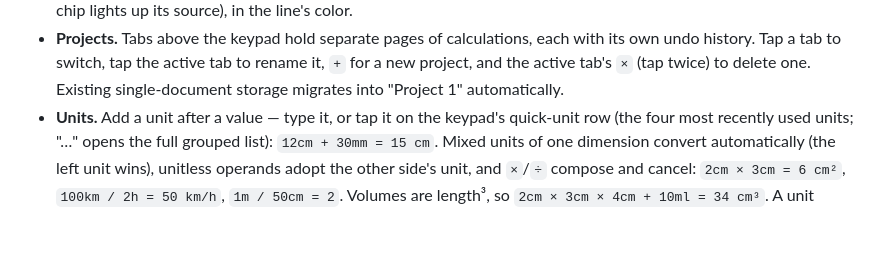
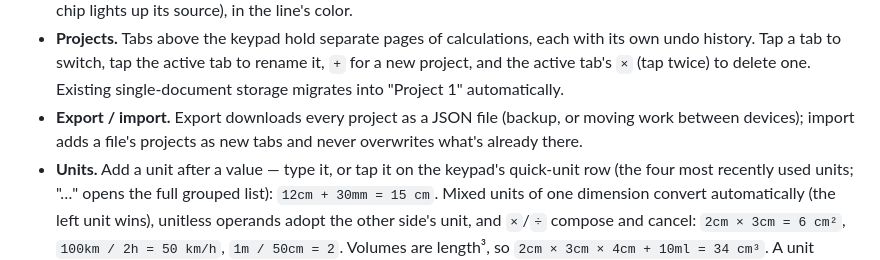
Before and after one commit to bionicbeagle/bionicalc, a Markdown page: README.md, the part around the change. Rendered like a GitHub page; blank space fills up the shorter version.

Commit message:
Document export/import in the README
Co-Authored-By: Claude Fable 5 <noreply@anthropic.com>
Claude-Session: https://claude.ai/code/session_01MPQTL4RopQDtMai7oLC5Xf

```diff
--- a/README.md
+++ b/README.md
@@ -24,6 +24,9 @@ Calculations form a flowing document instead of a single display:
   own undo history. Tap a tab to switch, tap the active tab to rename it, `+` for a new
   project, and the active tab's `×` (tap twice) to delete one. Existing single-document
   storage migrates into "Project 1" automatically.
+- **Export / import.** Export downloads every project as a JSON file (backup, or moving
+  work between devices); import adds a file's projects as new tabs and never overwrites
+  what's already there.
 - **Units.** Add a unit after a value — type it, or tap it on the keypad's quick-unit
   row (the four most recently used units; "…" opens the full grouped list):
   `12cm + 30mm = 15 cm`. Mixed
```
